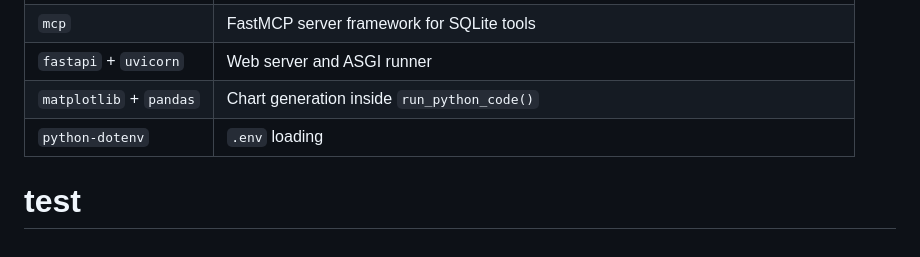
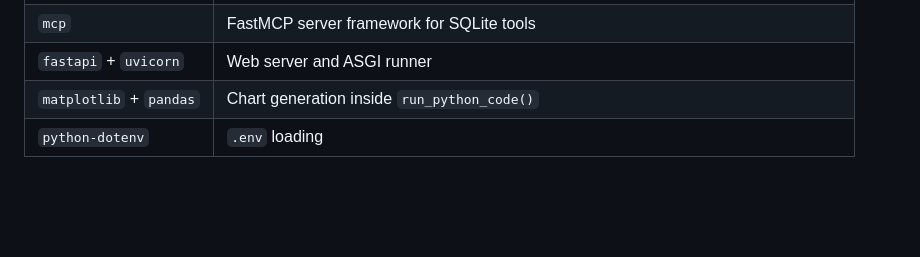
Before and after one commit to rajshrinivasan/autonomous-dataanalyst-agent, a Markdown page: README.md, the part around the change. Drawn GitHub-style; blank space fills up the shorter version.

Commit message:
Revert "test commit to verify branch protection"
This reverts commit a539f3cbc2ef9763fb8cb4cf76d8cc7d11e02b50.

```diff
--- a/README.md
+++ b/README.md
@@ -332,4 +332,3 @@ The web UI includes five example prompts. Others that work well:
 | `fastapi` + `uvicorn` | Web server and ASGI runner |
 | `matplotlib` + `pandas` | Chart generation inside `run_python_code()` |
 | `python-dotenv` | `.env` loading |
-# test
```
